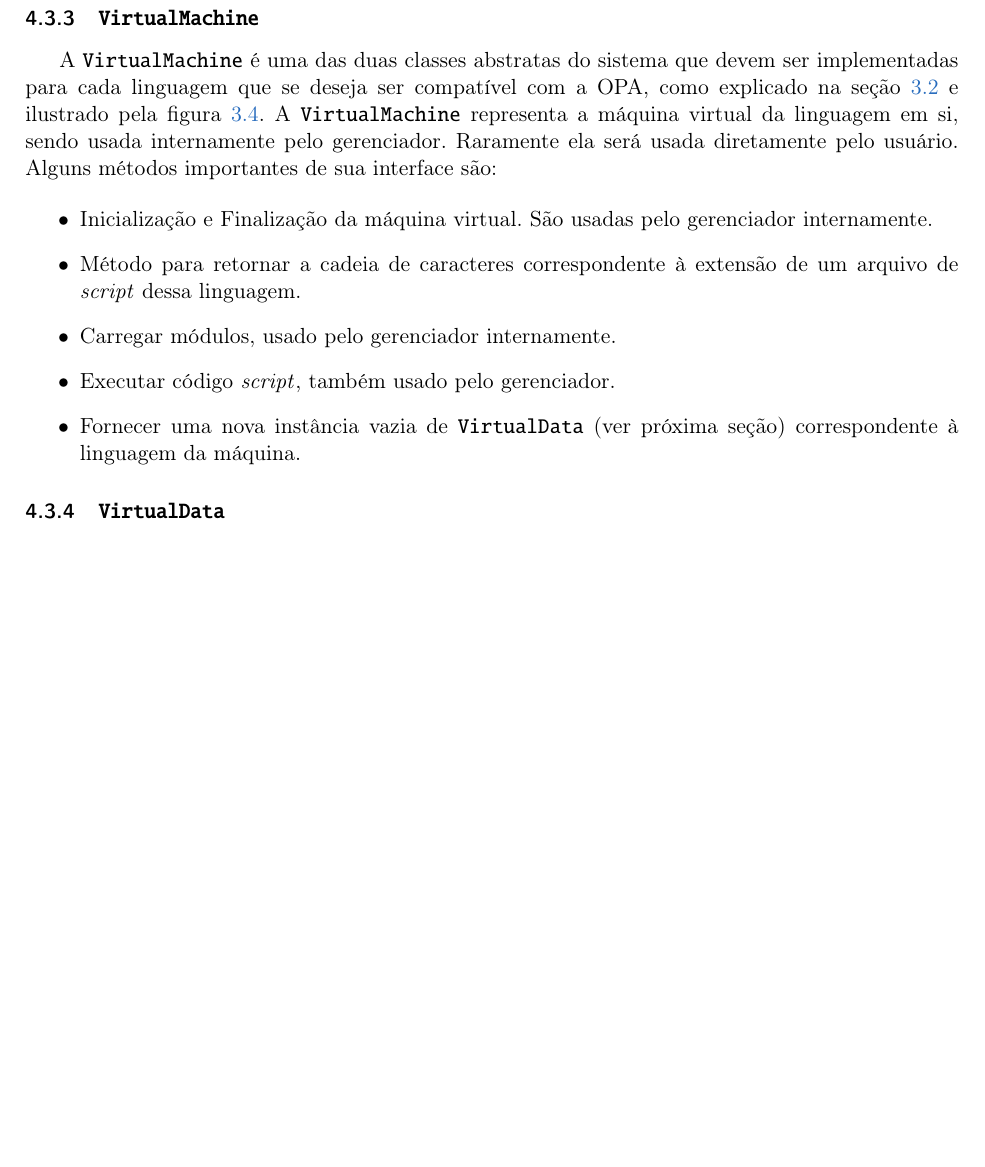
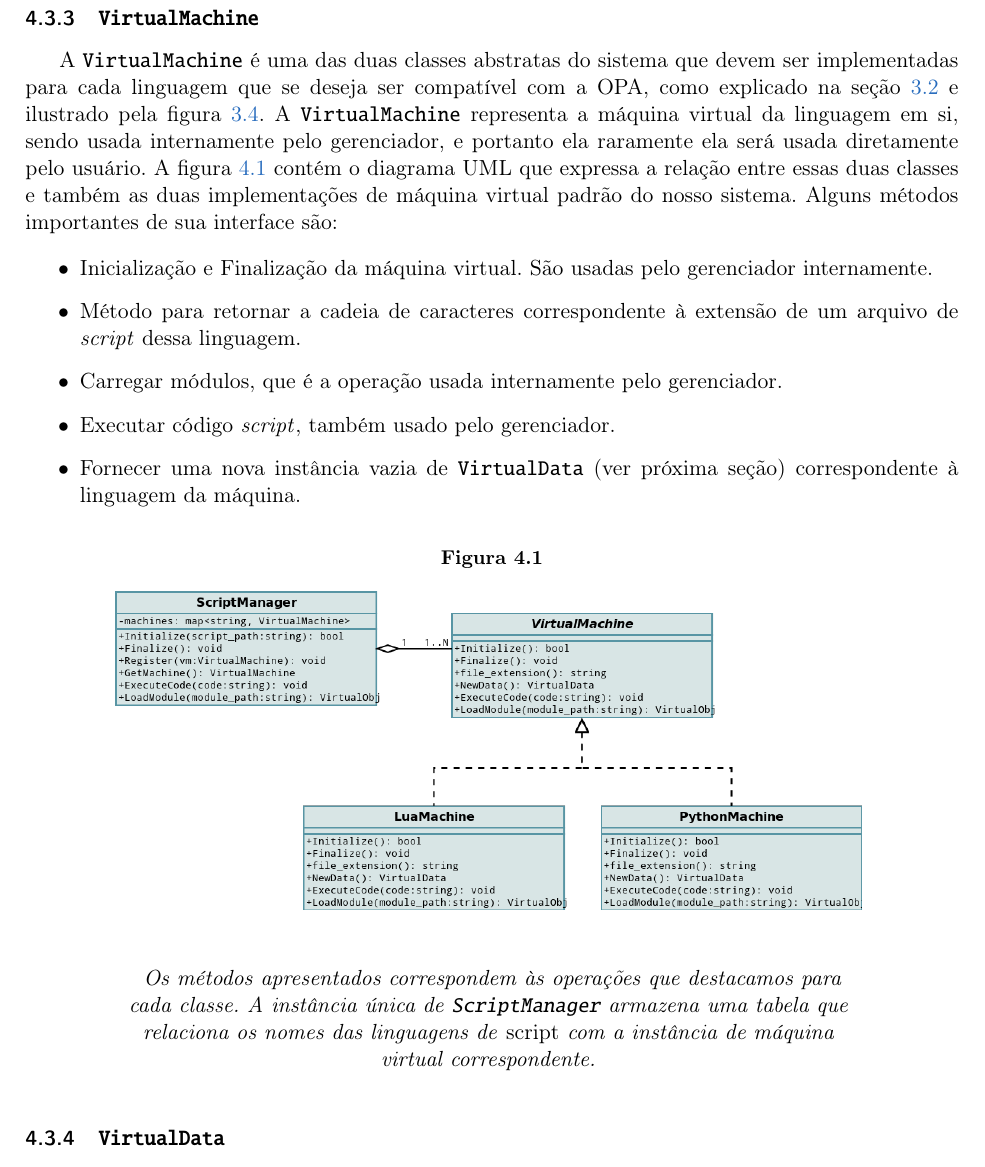
Before and after one commit to Kazuo256/ouroboros-monograph, a LaTeX book (monografia.tex, which reads cap-atividades.tex): part of page 37 of 61, cut so that both start at the same text, the shorter picture padded with empty space. Compiled offline with pdfLaTeX.

Commit message:
TAKE DAT TODO DOWN

```diff
--- a/cap-atividades.tex
+++ b/cap-atividades.tex
@@ -445,20 +445,39 @@
   cada linguagem que se deseja ser compatível com a OPA, como explicado na seção
   \ref{cap:estrutura:opa} e ilustrado pela figura \ref{fig:api-classes}.
   A \VMac{} representa a máquina virtual da linguagem em si, sendo usada internamente pelo
-  gerenciador. Raramente ela será usada diretamente pelo usuário. Alguns métodos importantes de
-  sua interface são:
+  gerenciador, e portanto ela raramente ela será usada diretamente pelo usuário. A figura
+  \ref{fig:uml-vms} contém o diagrama UML que expressa a relação entre essas duas classes
+  e também as duas implementações de máquina virtual padrão do nosso sistema. Alguns
+  métodos importantes de sua interface são:
 
   \begin{itemize}
     \item Inicialização e Finalização da máquina virtual. São usadas pelo gerenciador internamente.
     \item Método para retornar a cadeia de caracteres correspondente à extensão de um
       arquivo de \script{} dessa linguagem.
-    \item Carregar módulos, usado pelo gerenciador internamente.
+    \item Carregar módulos, que é a operação usada internamente pelo gerenciador.
     \item Executar código \script{}, também usado pelo gerenciador.
     \item Fornecer uma nova instância vazia de \VData{} (ver próxima seção) correspondente à
       linguagem da máquina.
   \end{itemize}
 
-  % TODO: diagrama UML
+  \begin{figure}[ht]
+    \centering
+    \caption{}
+    \begin{subfigure}{.8\textwidth}
+      \begin{center}
+        \includegraphics[width=\textwidth]{uml-vms.png}
+        \vspace{1em}
+
+        \textit{
+          Os métodos apresentados correspondem às operações que destacamos para
+          cada classe. A instância única de \SMgr{} armazena uma tabela que
+          relaciona os nomes das linguagens de \script{} com a instância de
+          máquina virtual correspondente.
+        }
+      \end{center}
+    \end{subfigure}
+    \label{fig:uml-vms}
+  \end{figure}
 
   \subsection{\VData{}}
   \label{sec:atividades:opa:vdata}
```
Also changed, not shown: figuras/uml-vms.png (added), 1 other file.
